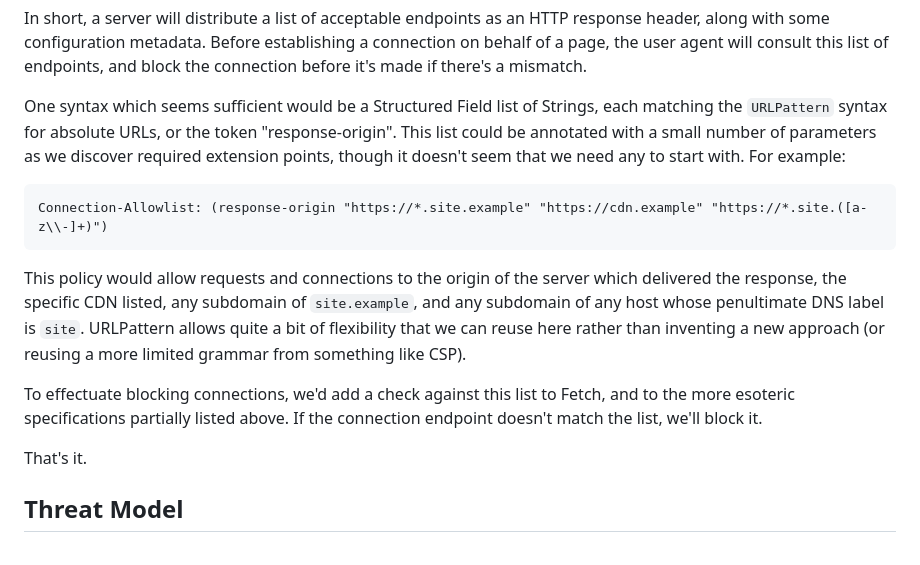
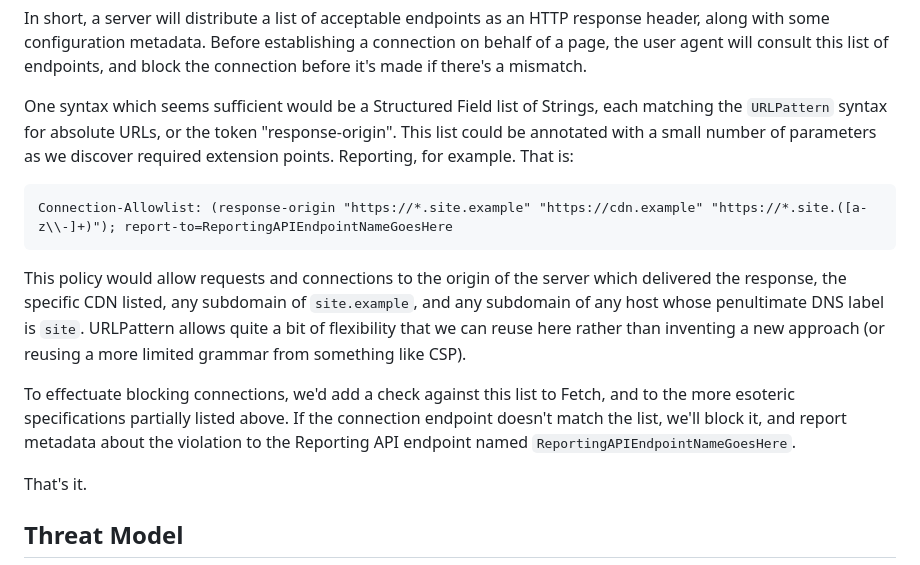
Before and after one commit to mikewest/anti-exfil, a Markdown page: README.md, the part around the change. Rendered like a GitHub page.

````diff
--- a/README.md
+++ b/README.md
@@ -28,11 +28,11 @@ endpoints, and block the connection before it's made if there's a mismatch.
 One syntax which seems sufficient would be a Structured Field list of Strings,
 each matching the `URLPattern` syntax for absolute URLs, or the token
 "response-origin". This list could be annotated with a small number of
-parameters as we discover required extension points, though it doesn't seem
-that we need any to start with. For example:
+parameters as we discover required extension points. Reporting, for example.
+That is:
 
 ```http
-Connection-Allowlist: (response-origin "https://*.site.example" "https://cdn.example" "https://*.site.([a-z\\-]+)")
+Connection-Allowlist: (response-origin "https://*.site.example" "https://cdn.example" "https://*.site.([a-z\\-]+)"); report-to=ReportingAPIEndpointNameGoesHere
 ```
 
 This policy would allow requests and connections to the origin of the server
@@ -44,7 +44,9 @@ from something like CSP).
 
 To effectuate blocking connections, we'd add a check against this list to
 Fetch, and to the more esoteric specifications partially listed above. If the
-connection endpoint doesn't match the list, we'll block it.
+connection endpoint doesn't match the list, we'll block it, and report metadata
+about the violation to the Reporting API endpoint named
+`ReportingAPIEndpointNameGoesHere`.
 
 That's it.
 
````
